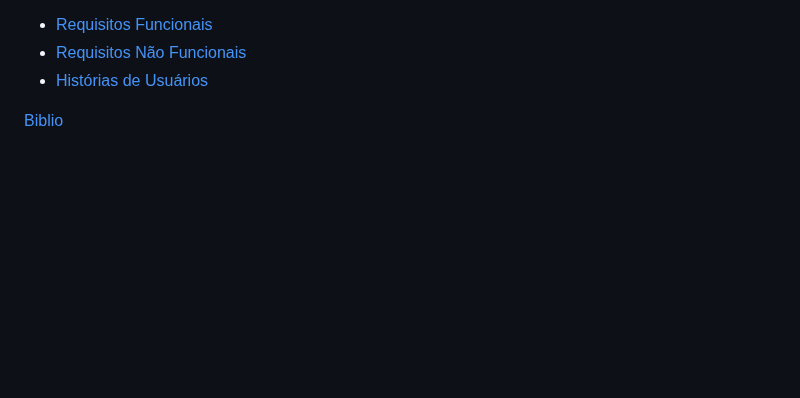
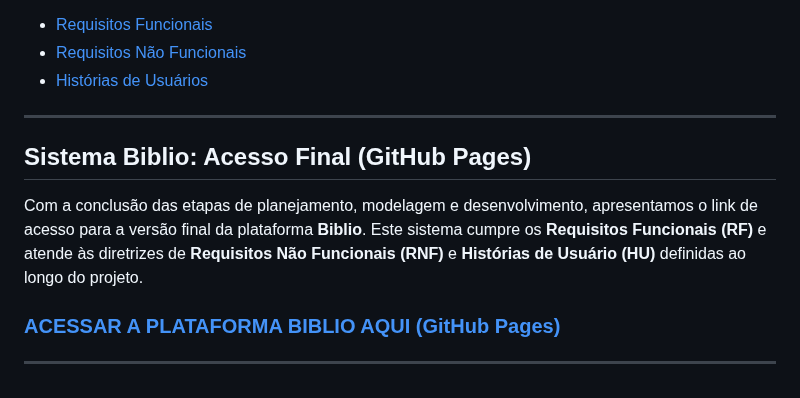
Before and after one commit to nunoguerra1/CODEX-CDX-2025.2, a Markdown page: README.md, the part around the change. Drawn GitHub-style; blank space fills up the shorter version.

```diff
--- a/README.md
+++ b/README.md
@@ -55,4 +55,12 @@ Esta seção é dedicada à documentação detalhada dos requisitos do projeto B
   <li><a href="Requisitos de Usuário/HistoriasUsuario.md">Histórias de Usuários</a></li>
 </ul>
 
-[Biblio](https://nunoguerra1.github.io/CODEX-CDX-2025.2/biblio-site/)
+---
+
+## Sistema Biblio: Acesso Final (GitHub Pages)
+
+Com a conclusão das etapas de planejamento, modelagem e desenvolvimento, apresentamos o link de acesso para a versão final da plataforma **Biblio**. Este sistema cumpre os **Requisitos Funcionais (RF)** e atende às diretrizes de **Requisitos Não Funcionais (RNF)** e **Histórias de Usuário (HU)** definidas ao longo do projeto.
+
+### **[ACESSAR A PLATAFORMA BIBLIO AQUI (GitHub Pages)](https://nunoguerra1.github.io/CODEX-CDX-2025.2/biblio-site/)**
+
+---
```
